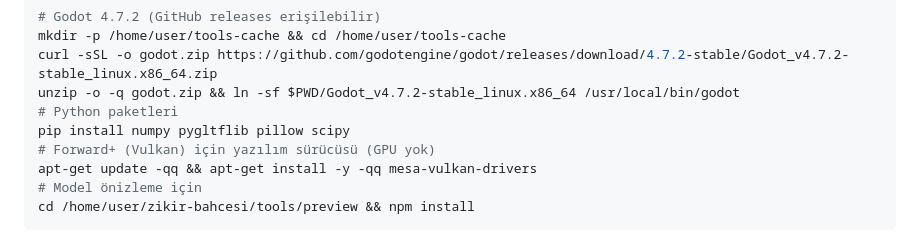
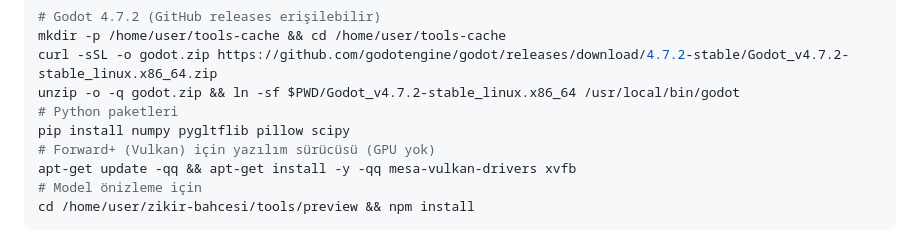
Before and after one commit to parlais/zikir-bahcesi, a Markdown page: CLAUDE.md, the part around the change. Drawn GitHub-style.

Commit message:
CLAUDE.md: kurulumda xvfb
Co-Authored-By: Claude Opus 5.5 <noreply@anthropic.com>
Claude-Session: https://claude.ai/code/session_018hhcQeSQJjnSvSumWNnCPE

````diff
--- a/CLAUDE.md
+++ b/CLAUDE.md
@@ -79,7 +79,7 @@ unzip -o -q godot.zip && ln -sf $PWD/Godot_v4.7.2-stable_linux.x86_64 /usr/local
 # Python paketleri
 pip install numpy pygltflib pillow scipy
 # Forward+ (Vulkan) için yazılım sürücüsü (GPU yok)
-apt-get update -qq && apt-get install -y -qq mesa-vulkan-drivers
+apt-get update -qq && apt-get install -y -qq mesa-vulkan-drivers xvfb
 # Model önizleme için
 cd /home/user/zikir-bahcesi/tools/preview && npm install
 ```
````
